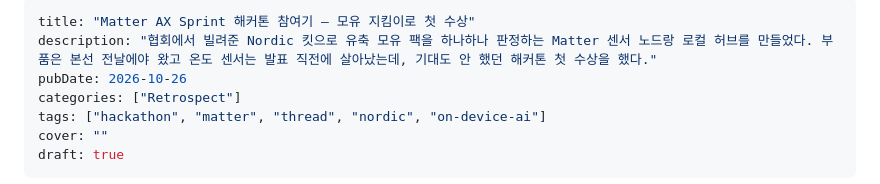
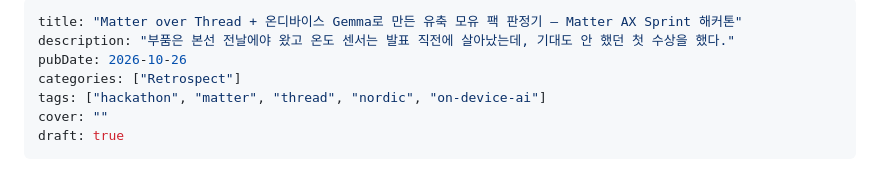
Before and after one commit to bottari-KR/bottari-KR.github.io, a Markdown page: posts/2026-10-15-matter-ax-sprint-2026.md, the part around the change. Rendered like a GitHub page.

Commit message:
post: 글 3 제목을 '기술 + 기술로 만든 무엇 — 해커톤' 형식으로, 요약 한 문장으로 (사용자 지정)
Co-Authored-By: Claude Fable 5.1 <noreply@anthropic.com>

```diff
--- a/posts/2026-10-15-matter-ax-sprint-2026.md
+++ b/posts/2026-10-15-matter-ax-sprint-2026.md
@@ -1,6 +1,6 @@
 ---
-title: "Matter AX Sprint 해커톤 참여기 — 모유 지킴이로 첫 수상"
-description: "협회에서 빌려준 Nordic 킷으로 유축 모유 팩을 하나하나 판정하는 Matter 센서 노드랑 로컬 허브를 만들었다. 부품은 본선 전날에야 왔고 온도 센서는 발표 직전에 살아났는데, 기대도 안 했던 해커톤 첫 수상을 했다."
+title: "Matter over Thread + 온디바이스 Gemma로 만든 유축 모유 팩 판정기 — Matter AX Sprint 해커톤"
+description: "부품은 본선 전날에야 왔고 온도 센서는 발표 직전에 살아났는데, 기대도 안 했던 첫 수상을 했다."
 pubDate: 2026-10-26
 categories: ["Retrospect"]
 tags: ["hackathon", "matter", "thread", "nordic", "on-device-ai"]
```
